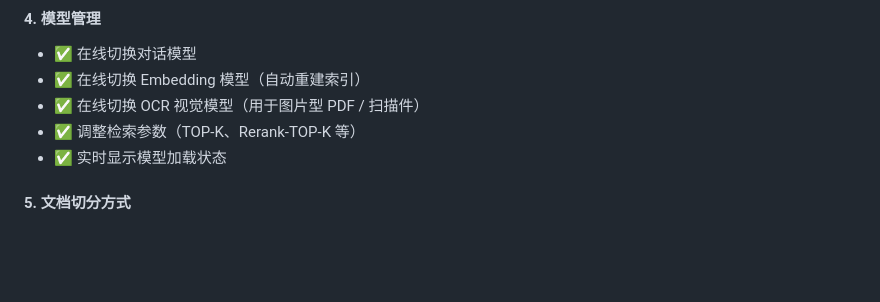
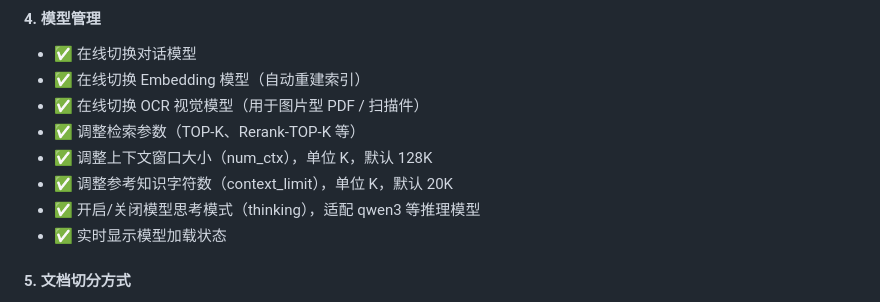
Before and after one commit to kimmykang/PonyRag, a Markdown page: README.md, the part around one of its changes. GitHub-like rendering; blank space fills up the shorter version.

```diff
--- a/README.md
+++ b/README.md
@@ -116,6 +118,9 @@
 - ✅ 在线切换 Embedding 模型（自动重建索引）
 - ✅ 在线切换 OCR 视觉模型（用于图片型 PDF / 扫描件）
 - ✅ 调整检索参数（TOP-K、Rerank-TOP-K 等）
+- ✅ 调整上下文窗口大小（num_ctx），单位 K，默认 128K
+- ✅ 调整参考知识字符数（context_limit），单位 K，默认 20K
+- ✅ 开启/关闭模型思考模式（thinking），适配 qwen3 等推理模型
 - ✅ 实时显示模型加载状态
 
 #### 5. 文档切分方式
```
Also changed, not shown: other parts of README.md (+27 -11 lines).
